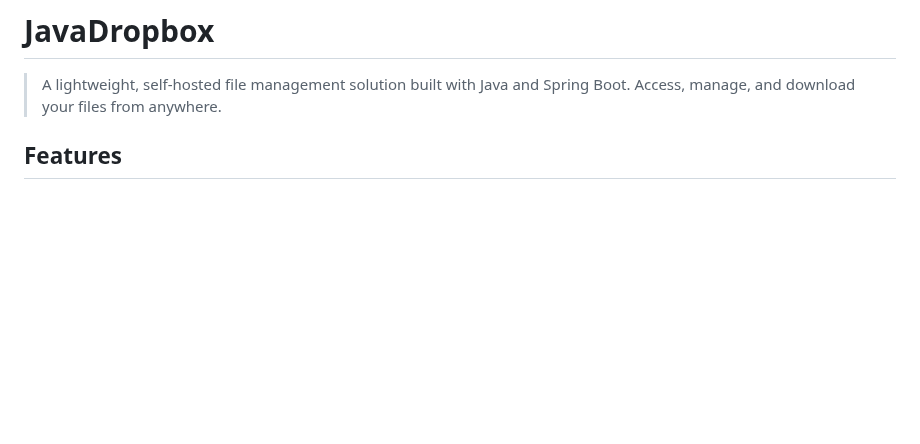
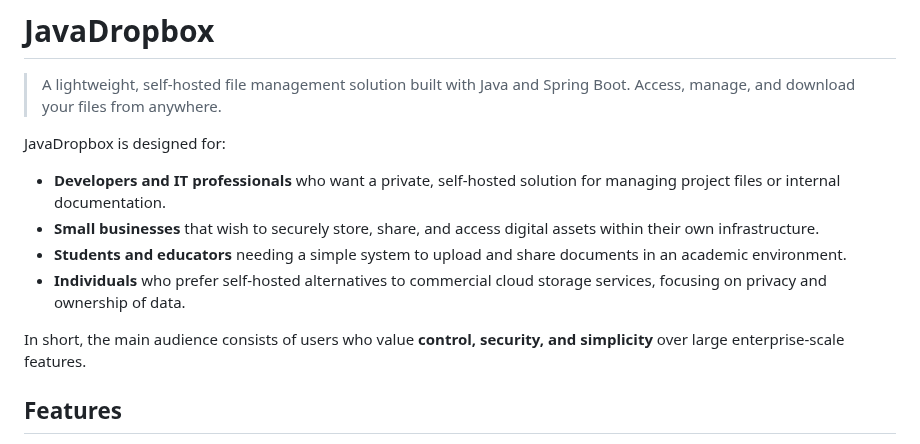
Before and after one commit to mevcaus/JavaDropbox, a Markdown page: README.md, the part around the change. Drawn GitHub-style; blank space fills up the shorter version.

Commit message:
update README
update README

```diff
--- a/README.md
+++ b/README.md
@@ -1,6 +1,14 @@
 # JavaDropbox
 
 > A lightweight, self-hosted file management solution built with Java and Spring Boot. Access, manage, and download your files from anywhere.
+
+JavaDropbox is designed for:
+- **Developers and IT professionals** who want a private, self-hosted solution for managing project files or internal documentation.
+- **Small businesses** that wish to securely store, share, and access digital assets within their own infrastructure.
+- **Students and educators** needing a simple system to upload and share documents in an academic environment.
+- **Individuals** who prefer self-hosted alternatives to commercial cloud storage services, focusing on privacy and ownership of data.
+
+In short, the main audience consists of users who value **control, security, and simplicity** over large enterprise-scale features.
 
 ## Features
 
```
